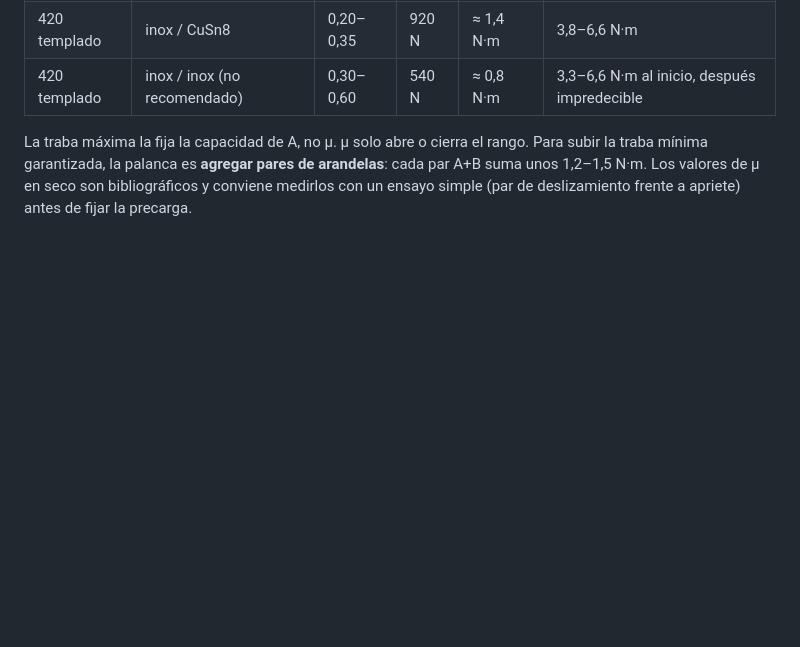
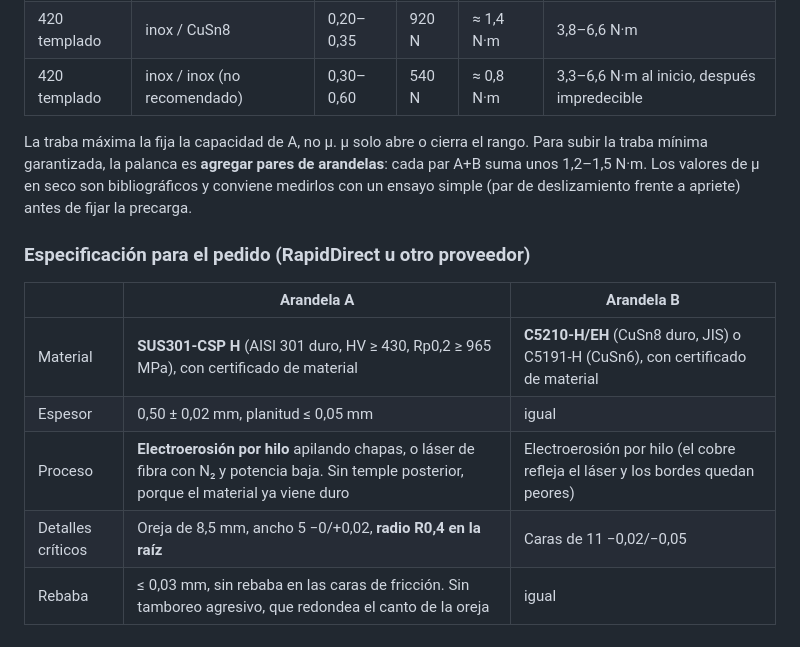
Before and after one commit to Matiasgav/prueba, a Markdown page: arandelas_friccion/README.md, the part around the change. GitHub-like rendering; blank space fills up the shorter version.

Commit message:
Especificación de fabricación de arandelas
Co-Authored-By: Claude Opus 5.5 <noreply@anthropic.com>
Claude-Session: https://claude.ai/code/session_01Ba77yoPaL3o7ZEVgtjGaTH

```diff
--- a/arandelas_friccion/README.md
+++ b/arandelas_friccion/README.md
@@ -114,3 +114,12 @@ Dimensionado en seco: oreja de 2 mm, nivel 2 / 1,25, 6 arandelas, K ≈ 0,3 en s
 | 420 templado | inox / inox (no recomendado) | 0,30–0,60 | 540 N | ≈ 0,8 N·m | 3,3–6,6 N·m al inicio, después impredecible |
 
 La traba máxima la fija la capacidad de A, no μ. μ solo abre o cierra el rango. Para subir la traba mínima garantizada, la palanca es **agregar pares de arandelas**: cada par A+B suma unos 1,2–1,5 N·m. Los valores de μ en seco son bibliográficos y conviene medirlos con un ensayo simple (par de deslizamiento frente a apriete) antes de fijar la precarga.
+
+### Especificación para el pedido (RapidDirect u otro proveedor)
+| | Arandela A | Arandela B |
+|---|---|---|
+| Material | **SUS301-CSP H** (AISI 301 duro, HV ≥ 430, Rp0,2 ≥ 965 MPa), con certificado de material | **C5210-H/EH** (CuSn8 duro, JIS) o C5191-H (CuSn6), con certificado de material |
+| Espesor | 0,50 ± 0,02 mm, planitud ≤ 0,05 mm | igual |
+| Proceso | **Electroerosión por hilo** apilando chapas, o láser de fibra con N₂ y potencia baja. Sin temple posterior, porque el material ya viene duro | Electroerosión por hilo (el cobre refleja el láser y los bordes quedan peores) |
+| Detalles críticos | Oreja de 8,5 mm, ancho 5 −0/+0,02, **radio R0,4 en la raíz** | Caras de 11 −0,02/−0,05 |
+| Rebaba | ≤ 0,03 mm, sin rebaba en las caras de fricción. Sin tamboreo agresivo, que redondea el canto de la oreja | igual |
```
